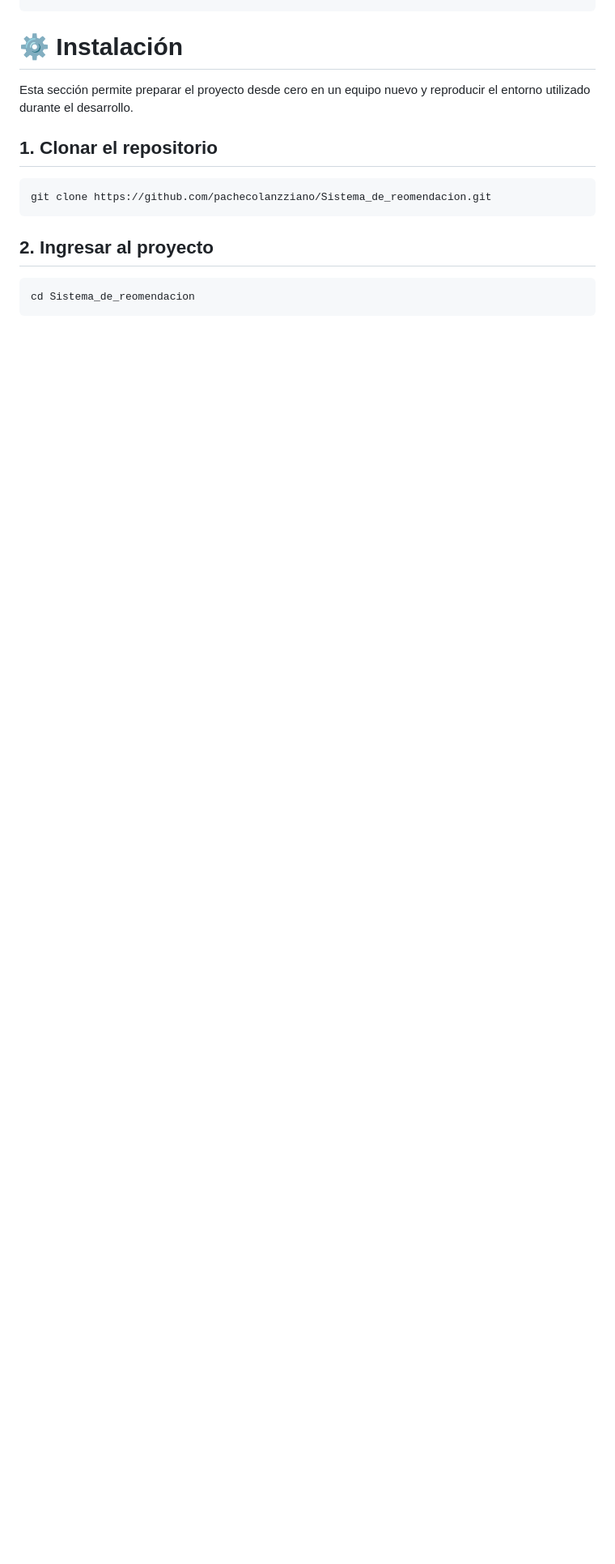
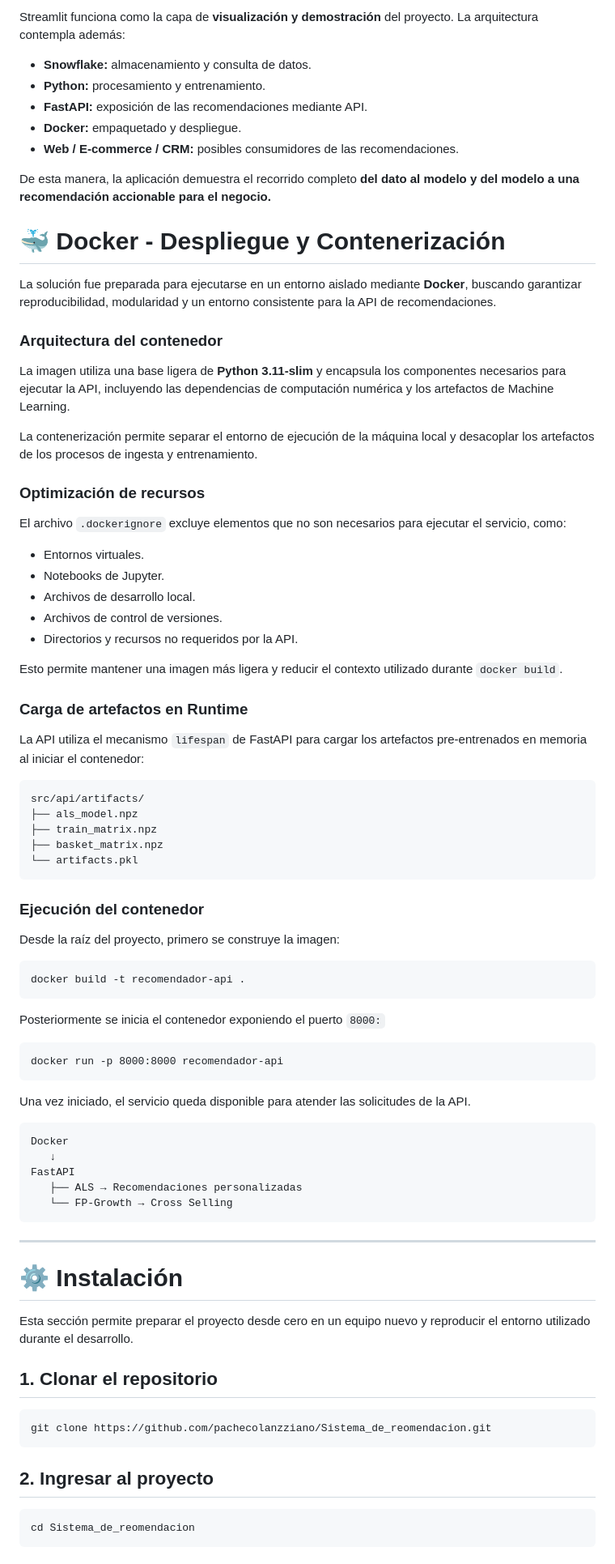
Before and after one commit to pachecolanzziano/Sistema_de_reomendacion, a Markdown page: README.md, the part around one of its changes. Shown at 81% size. Drawn GitHub-style; blank space fills up the shorter version.

````diff
--- a/README.md
+++ b/README.md
@@ -898,3 +814,64 @@ src/api/
+Streamlit funciona como la capa de **visualización y demostración** del proyecto. La arquitectura contempla además:
+- **Snowflake:** almacenamiento y consulta de datos.
+- **Python:** procesamiento y entrenamiento.
+- **FastAPI:** exposición de las recomendaciones mediante API.
+- **Docker:** empaquetado y despliegue.
+- **Web / E-commerce / CRM:** posibles consumidores de las recomendaciones.
+
+De esta manera, la aplicación demuestra el recorrido completo **del dato al modelo y del modelo a una recomendación accionable para el negocio.**
+
+
+# 🐳 Docker - Despliegue y Contenerización
+
+La solución fue preparada para ejecutarse en un entorno aislado mediante **Docker**, buscando garantizar reproducibilidad, modularidad y un entorno consistente para la API de recomendaciones.
+
+### Arquitectura del contenedor
+
+La imagen utiliza una base ligera de **Python 3.11-slim** y encapsula los componentes necesarios para ejecutar la API, incluyendo las dependencias de computación numérica y los artefactos de Machine Learning.
+
+La contenerización permite separar el entorno de ejecución de la máquina local y desacoplar los artefactos de los procesos de ingesta y entrenamiento.
+
+### Optimización de recursos
+
+El archivo `.dockerignore` excluye elementos que no son necesarios para ejecutar el servicio, como:
+
+- Entornos virtuales.
+- Notebooks de Jupyter.
+- Archivos de desarrollo local.
+- Archivos de control de versiones.
+- Directorios y recursos no requeridos por la API.
+
+Esto permite mantener una imagen más ligera y reducir el contexto utilizado durante `docker build`.
+
+### Carga de artefactos en Runtime
+
+La API utiliza el mecanismo `lifespan` de FastAPI para cargar los artefactos pre-entrenados en memoria al iniciar el contenedor:
+
+```
+src/api/artifacts/
+├── als_model.npz
+├── train_matrix.npz
+├── basket_matrix.npz
+└── artifacts.pkl
+```
+### Ejecución del contenedor
+Desde la raíz del proyecto, primero se construye la imagen:
+```
+docker build -t recomendador-api .
+```
+Posteriormente se inicia el contenedor exponiendo el puerto `8000:`
+```
+docker run -p 8000:8000 recomendador-api
+```
+Una vez iniciado, el servicio queda disponible para atender las solicitudes de la API.
+```
+Docker
+   ↓
+FastAPI
+   ├── ALS → Recomendaciones personalizadas
+   └── FP-Growth → Cross Selling
+```
+---
 # ⚙️ Instalación
 
 Esta sección permite preparar el proyecto desde cero en un equipo nuevo y reproducir el entorno utilizado durante el desarrollo.
````
Also changed, not shown: other parts of README.md (+101 -163 lines), documentacion/documentacion.md (+21 -43 lines).
